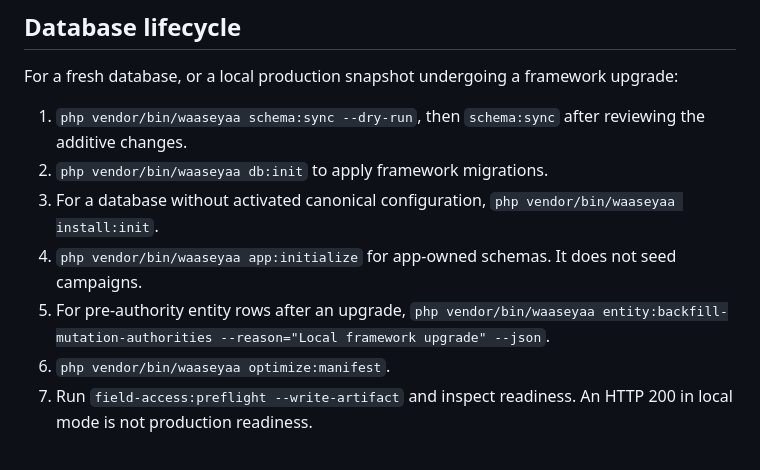
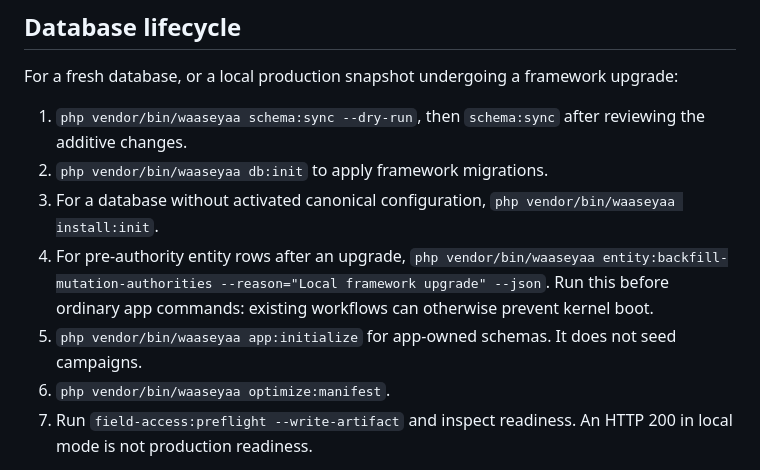
Before and after one commit to jonesrussell/rhtcircle, a Markdown page: docs/local-dev.md, the part around the change. Drawn GitHub-style.

```diff
--- a/docs/local-dev.md
+++ b/docs/local-dev.md
@@ -25,8 +25,8 @@ For a fresh database, or a local production snapshot undergoing a framework upgr
 1. `php vendor/bin/waaseyaa schema:sync --dry-run`, then `schema:sync` after reviewing the additive changes.
 2. `php vendor/bin/waaseyaa db:init` to apply framework migrations.
 3. For a database without activated canonical configuration, `php vendor/bin/waaseyaa install:init`.
-4. `php vendor/bin/waaseyaa app:initialize` for app-owned schemas. It does not seed campaigns.
-5. For pre-authority entity rows after an upgrade, `php vendor/bin/waaseyaa entity:backfill-mutation-authorities --reason="Local framework upgrade" --json`.
+4. For pre-authority entity rows after an upgrade, `php vendor/bin/waaseyaa entity:backfill-mutation-authorities --reason="Local framework upgrade" --json`. Run this before ordinary app commands: existing workflows can otherwise prevent kernel boot.
+5. `php vendor/bin/waaseyaa app:initialize` for app-owned schemas. It does not seed campaigns.
 6. `php vendor/bin/waaseyaa optimize:manifest`.
 7. Run `field-access:preflight --write-artifact` and inspect readiness. An HTTP 200 in local mode is not production readiness.
 
```
Also changed, not shown: docs/audits/site-code-audit-2026-10-05.md (+1 -0 lines).
